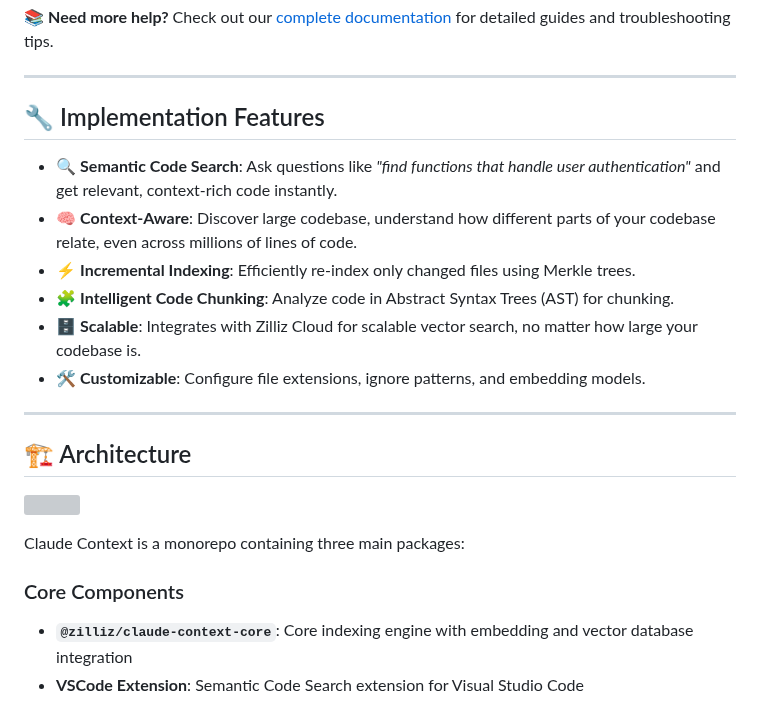
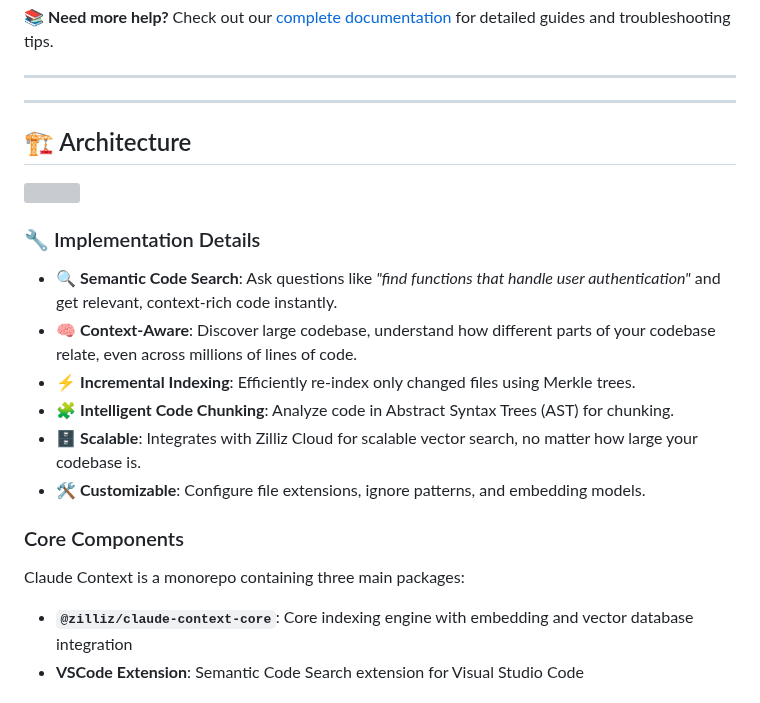
Before and after one commit to zilliztech/claude-context, a Markdown page: README.md, the part around one of its changes. GitHub-like rendering; grey boxes are pictures that could not be loaded.

```diff
--- a/README.md
+++ b/README.md
@@ -390,7 +393,15 @@ For more detailed MCP environment variable configuration, see our [Environment V
 📚 **Need more help?** Check out our [complete documentation](docs/) for detailed guides and troubleshooting tips.
 
 ---
-## 🔧 Implementation Features
+
+
+---
+
+## 🏗️ Architecture
+![](assets/Architecture.png)
+
+
+### 🔧 Implementation Details
 
 - 🔍 **Semantic Code Search**: Ask questions like *"find functions that handle user authentication"* and get relevant, context-rich code instantly.
 - 🧠 **Context-Aware**: Discover large codebase, understand how different parts of your codebase relate, even across millions of lines of code.
@@ -399,14 +410,8 @@ For more detailed MCP environment variable configuration, see our [Environment V
 - 🗄️ **Scalable**: Integrates with Zilliz Cloud for scalable vector search, no matter how large your codebase is.
 - 🛠️ **Customizable**: Configure file extensions, ignore patterns, and embedding models.
 
----
-
-## 🏗️ Architecture
-![](assets/Architecture.png)
-
+### Core Components
 Claude Context is a monorepo containing three main packages:
-
-### Core Components
 
 - **`@zilliz/claude-context-core`**: Core indexing engine with embedding and vector database integration
 - **VSCode Extension**: Semantic Code Search extension for Visual Studio Code
```
Also changed, not shown: other parts of README.md (+12 -9 lines).
